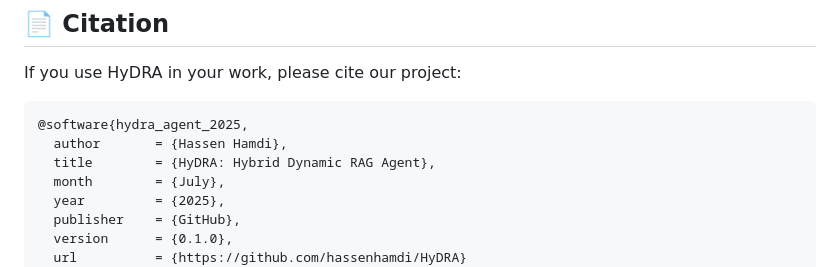
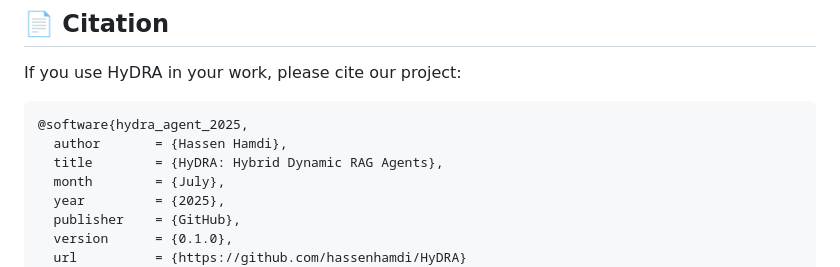
Before and after one commit to hassenhamdi/HyDRA, a Markdown page: README.md, the part around the change. Drawn GitHub-style.

````diff
--- a/README.md
+++ b/README.md
@@ -284,7 +284,7 @@ If you use HyDRA in your work, please cite our project:
 ```bibtex
 @software{hydra_agent_2025,
   author       = {Hassen Hamdi},
-  title        = {HyDRA: Hybrid Dynamic RAG Agent},
+  title        = {HyDRA: Hybrid Dynamic RAG Agents},
   month        = {July},
   year         = {2025},
   publisher    = {GitHub},
````
